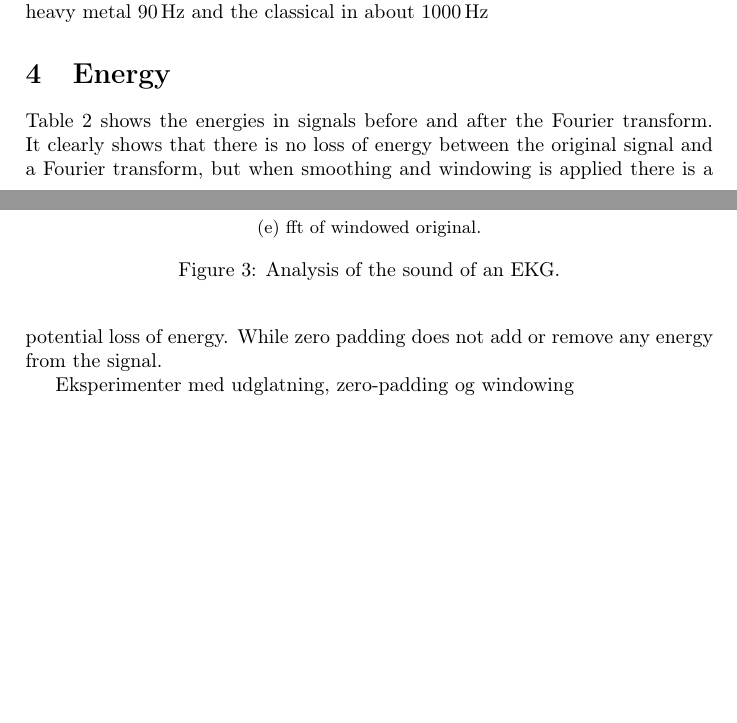
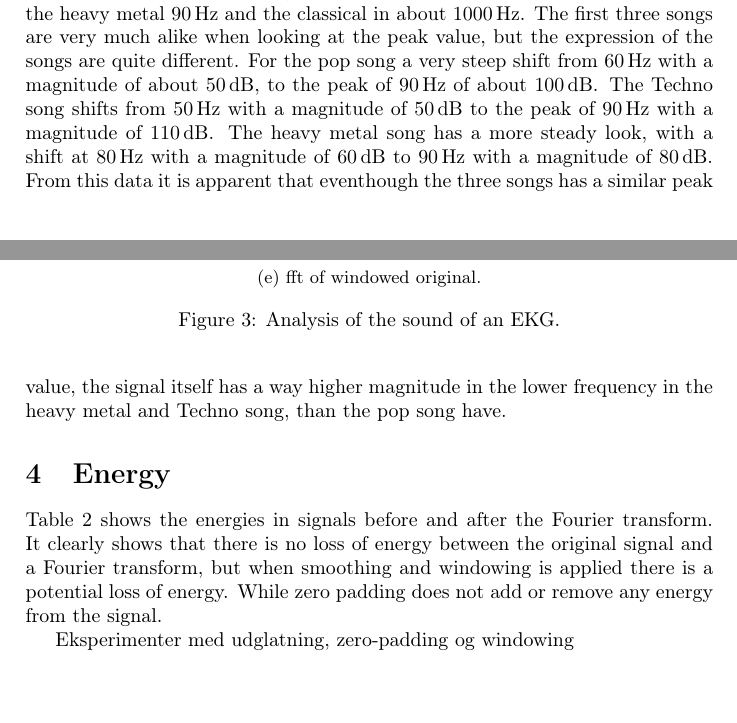
Before and after one commit to Quanalogy/E3DSB-MiniprojektA, a LaTeX document (main.tex, which reads frequency_analysis.tex): two parts of pages 8 and 9 of 15, joined at a grey line, cut so that both start at the same text, the shorter picture padded with empty space. Compiled offline with pdfLaTeX.

Commit message:
Add text to conclusion

```diff
--- a/frequency_analysis.tex
+++ b/frequency_analysis.tex
@@ -169,7 +169,10 @@ Vivaldi - La Follia
 
 For the car sound we see a peak in what appears to be \SI{300}{\hertz}, while the windmill is \SI{90}{\hertz}, the EKG in about \SI{5000}{\hertz}, the glass in about \SI{1000}{\hertz}.
 
-For the songs the popsong has a peak in about \SI{90}{\hertz}, the Techno \SI{90}{\hertz}, the heavy metal \SI{90}{\hertz} and the classical in about \SI{1000}{\hertz}
+For the songs the popsong has a peak in about \SI{90}{\hertz}, the Techno \SI{90}{\hertz}, the heavy metal \SI{90}{\hertz} and the classical in about \SI{1000}{\hertz}. The first three songs are very much alike when looking at the peak value, but the expression of the songs are quite different. For the pop song a very steep shift from \SI{60}{\hertz} with a magnitude of about \SI{50}{\decibel}, to the peak of \SI{90}{\hertz} of about \SI{100}{\decibel}. The Techno song shifts from \SI{50}{\hertz} with a magnitude of \SI{50}{\decibel} to the peak of \SI{90}{\hertz} with a magnitude of \SI{110}{\decibel}. The heavy metal song has a more steady look, with a shift at \SI{80}{\hertz} with a magnitude of \SI{60}{\decibel} to \SI{90}{\hertz} with a magnitude of \SI{80}{\decibel}. From this data it is apparent that eventhough the three songs has a similar peak value, the signal itself has a way higher magnitude in the lower frequency in the heavy metal and Techno song, than the pop song have.
+
+
+
 \section{Energy}
 \Cref{tab:Energy} shows the energies in signals before and after the Fourier transform. It clearly shows that there is no loss of energy between the original signal and a Fourier transform, but when smoothing and windowing is applied there is a potential loss of energy.
 While zero padding does not add or remove any energy from the signal.
```
Also changed, not shown: contents.tex (+1 -1 lines).
